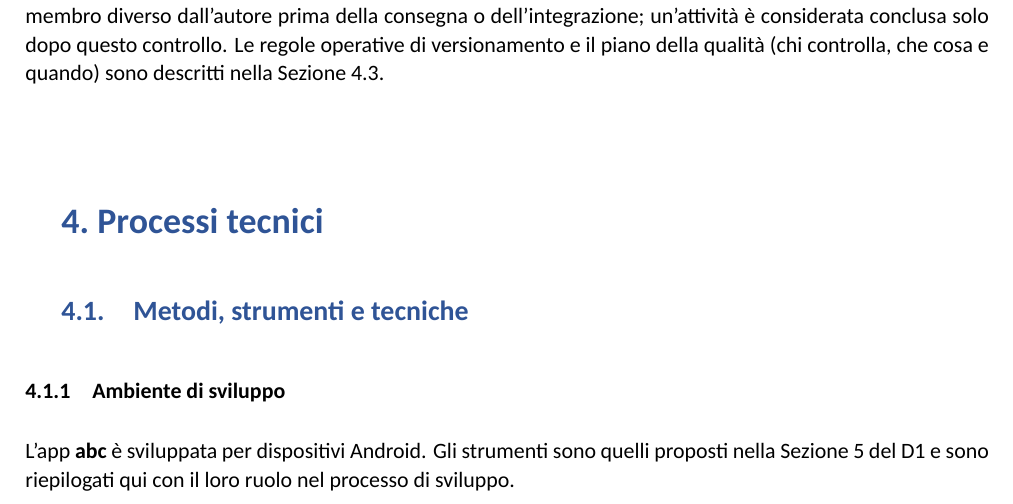
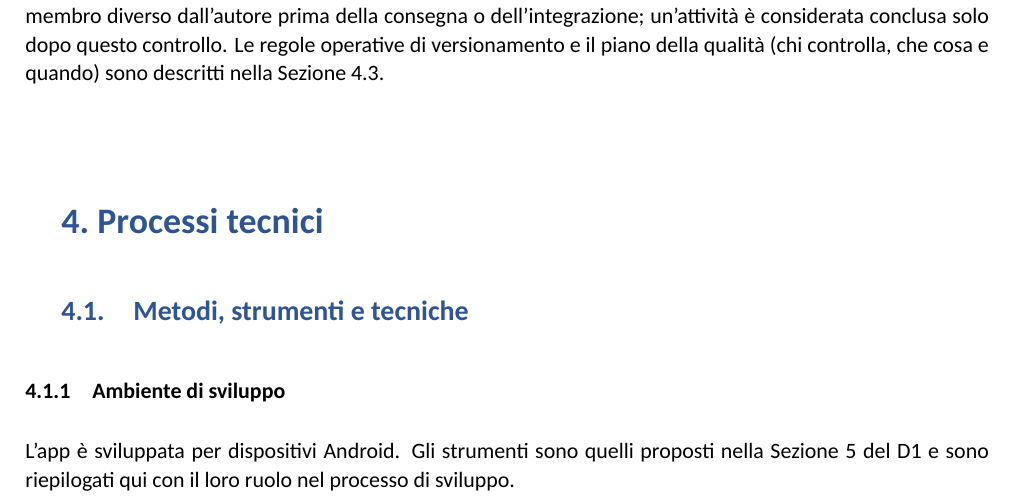
Before and after one commit to ibrahimatelybarry23/progetto-is-2025-i-paguri, a LaTeX document (consegna/D2_I_paguri/main.tex, which reads consegna/D2_I_paguri/sezioni/04_tecnici.tex): part of page 9 of 16, cut so that both start at the same text. The pictures show the PDF file consegna/D2_I_paguri/main.pdf that the author committed with the source.

Commit message:
D2: rimosso nome provvisorio dell'app nella sezione 4

```diff
--- a/consegna/D2_I_paguri/sezioni/04_tecnici.tex
+++ b/consegna/D2_I_paguri/sezioni/04_tecnici.tex
@@ -3,7 +3,7 @@
 \subsection{Metodi, strumenti e tecniche}
 
 \subsubsection{Ambiente di sviluppo}
-L'app \textbf{abc} è sviluppata per dispositivi Android. Gli strumenti sono quelli proposti nella Sezione~5 del D1 e sono riepilogati qui con il loro ruolo nel processo di sviluppo.
+L'app è sviluppata per dispositivi Android. Gli strumenti sono quelli proposti nella Sezione~5 del D1 e sono riepilogati qui con il loro ruolo nel processo di sviluppo.
 \begin{center}
 \begin{tblr}{width=\linewidth, colspec={X[l]X[1.3,l]X[1.5,l]},
              rowsep=2pt, cells={font=\small},
```
Also changed, not shown: consegna/D2_I_paguri.pdf, consegna/D2_I_paguri/main.pdf.
